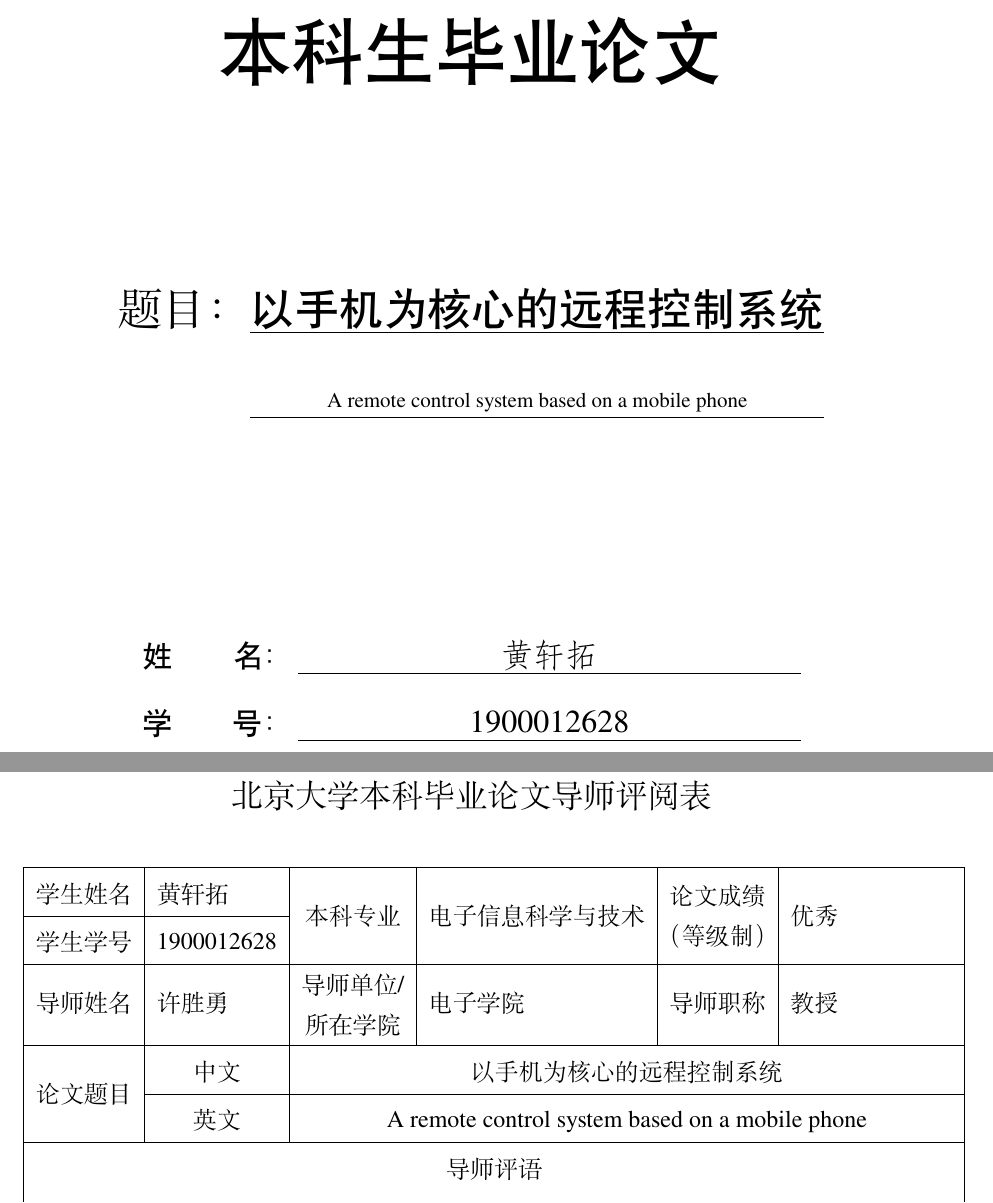
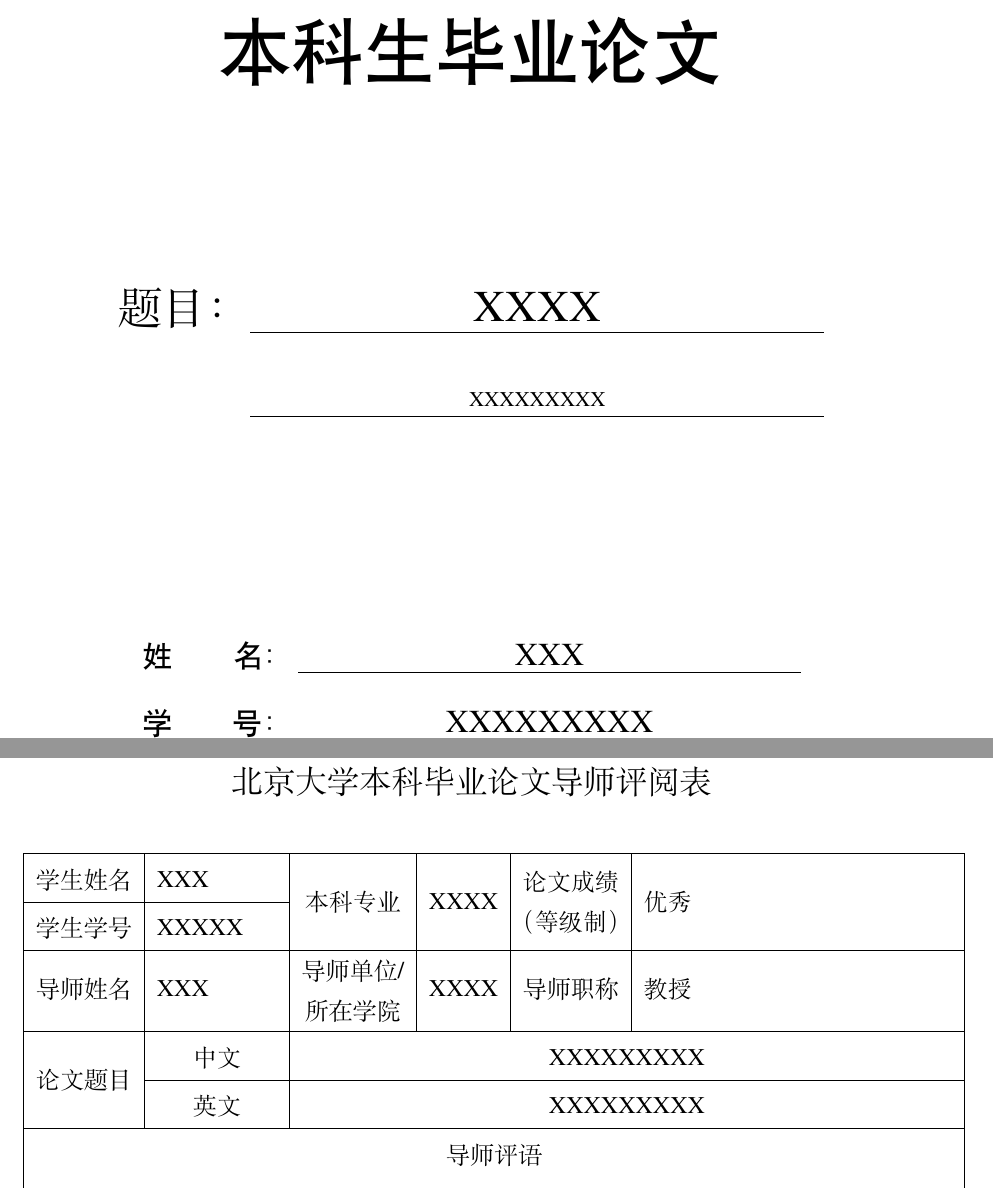
Before and after one commit to orthogonalkk/PKU_Undergraduate_Thesis_Template_modified, a LaTeX thesis (main.tex, which reads chap/ReviewTable.tex): two parts of pages 1 and 3 of 25, joined at a grey line, cut so that both start at the same text. The pictures show the PDF file main.pdf that the author committed with the source.

Commit message:
modified the style of the template

```diff
--- a/chap/ReviewTable.tex
+++ b/chap/ReviewTable.tex
@@ -10,7 +10,7 @@
 	\centering
     \begin{tabular}{|rrrrrr|}
         \hline
-        \multicolumn{1}{|p{4em}|}{学生姓名}  & \multicolumn{1}{p{3em}|}{黄轩拓} & \multicolumn{1}{c|}{\multirow{2}{*}{本科专业}} & \multicolumn{1}{c|}{\multirow{2}{*}{电子信息科学与技术}} &  \multicolumn{1}{p{4em}|}{\multirow{2}{*}{\makecell{论文成绩\\（等级制）}}} &  \multicolumn{1}{l|}{\multirow{2}{*}{优秀} } \\
+        \multicolumn{1}{|p{4em}|}{学生姓名}  & \multicolumn{1}{p{3em}|}{XXX} & \multicolumn{1}{c|}{\multirow{2}{*}{本科专业}} & \multicolumn{1}{c|}{\multirow{2}{*}{XXXX}} &  \multicolumn{1}{p{4em}|}{\multirow{2}{*}{\makecell{论文成绩\\（等级制）}}} &  \multicolumn{1}{l|}{\multirow{2}{*}{优秀} } \\
         \cline{1-2}
-        \multicolumn{1}{|p{4em}|}{学生学号} & \multicolumn{1}{p{5em}|}{1900012628}  &\multicolumn{1}{p{2em}|}{}                 & \multicolumn{1}{l|}{}                      &\multicolumn{1}{l|}{}                     &                     \\
+        \multicolumn{1}{|p{4em}|}{学生学号} & \multicolumn{1}{p{5em}|}{XXXXX}  &\multicolumn{1}{p{2em}|}{}                 & \multicolumn{1}{l|}{}                      &\multicolumn{1}{l|}{}                     &                     \\
         \hline
@@ -18,7 +18,7 @@
         \hline
-        \multicolumn{1}{|r|}{\multirow{2}{*}{论文题目}} & \multicolumn{1}{c|}{中文}  & \multicolumn{4}{c|}{以手机为核心的远程控制系统}  \\
+        \multicolumn{1}{|r|}{\multirow{2}{*}{论文题目}} & \multicolumn{1}{c|}{中文}  & \multicolumn{4}{c|}{XXXXXXXXX}  \\
         \cline{2-6}
-        \multicolumn{1}{|l|}{}                        & \multicolumn{1}{c|}{英文} & \multicolumn{4}{c|}{A remote control system based on a mobile phone}  \\
+        \multicolumn{1}{|l|}{}                        & \multicolumn{1}{c|}{英文} & \multicolumn{4}{c|}{XXXXXXXXX}  \\
         \hline
     \multicolumn{6}{|c|}{导师评语} \\
     \multicolumn{6}{|l|}{{（包含对论文的性质、难度、分量、综合训练等是否符合培养目标的目的等评价）}} \\
--- a/main.tex
+++ b/main.tex
@@ -57,7 +57,5 @@
 	cthesisname = {北京大学本科毕业论文}, %
  	thesiscover = {本科生毕业论文},
 	ethesisname = {Master Thesis},
-	ctitle = {\zihao{2}{以手机为核心的远程控制系统}},
-	etitle = {\zihao{5}{A remote control system based on a mobile phone}},
-	cauthor = {黄轩拓}, eauthor = {Xuantuo\ Huang},
-	studentid = {1900012628},
+	ctitle = {\zihao{2}{XXXX}},
+	etitle = {\zihao{5}{XXXXXXXXX}},
@@ -66,2 +64,0 @@
-	school = {信息科学技术学院},
-	cmajor = {电子信息科学与技术}, emajor = {xxx},
@@ -68,4 +68,3 @@
 	direction = {XXXX},
 	mentorlines = {1}, % 导师个数
 	% 副教授 A.P. 讲师 Lec.
-	cmentor = {许胜勇\ \ 教授}, ementor = {Prof.\ XXX},
```
Also changed, not shown: main.pdf, chap/ReviewTable.tex (2 more changed lines), main.tex (11 more changed lines).
